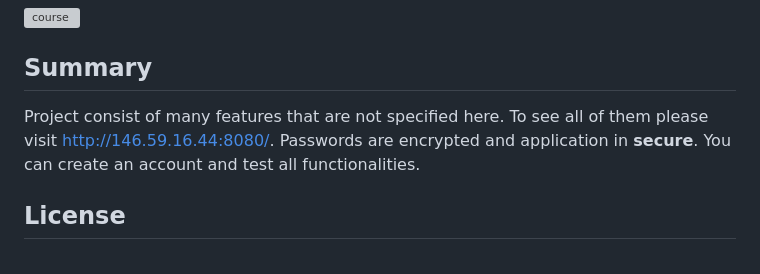
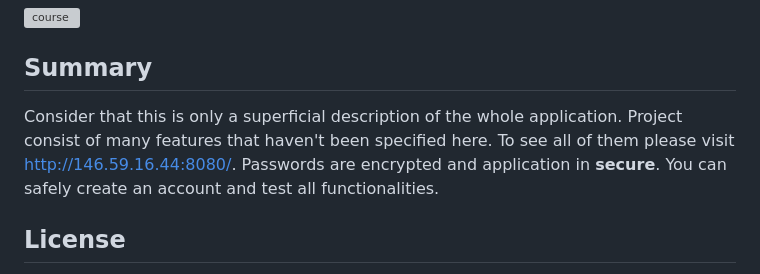
Before and after one commit to Vertonowsky/Online-Courses, a Markdown page: README.md, the part around the change. GitHub-like rendering; grey boxes are pictures that could not be loaded.

```diff
--- a/README.md
+++ b/README.md
@@ -50,8 +50,8 @@ All courses consist of **3 free videos** which are a demo version of the course.
 
 
 ## Summary
-Project consist of many features that are not specified here. To see all of them please visit [http://146.59.16.44:8080/](http://146.59.16.44:8080/).
-Passwords are encrypted and application in **secure**. You can create an account and test all functionalities.
+Consider that this is only a superficial description of the whole application. Project consist of many features that haven't been specified here. To see all of them please visit [http://146.59.16.44:8080/](http://146.59.16.44:8080/).
+Passwords are encrypted and application in **secure**. You can safely create an account and test all functionalities.
 
 
 ## License
```
